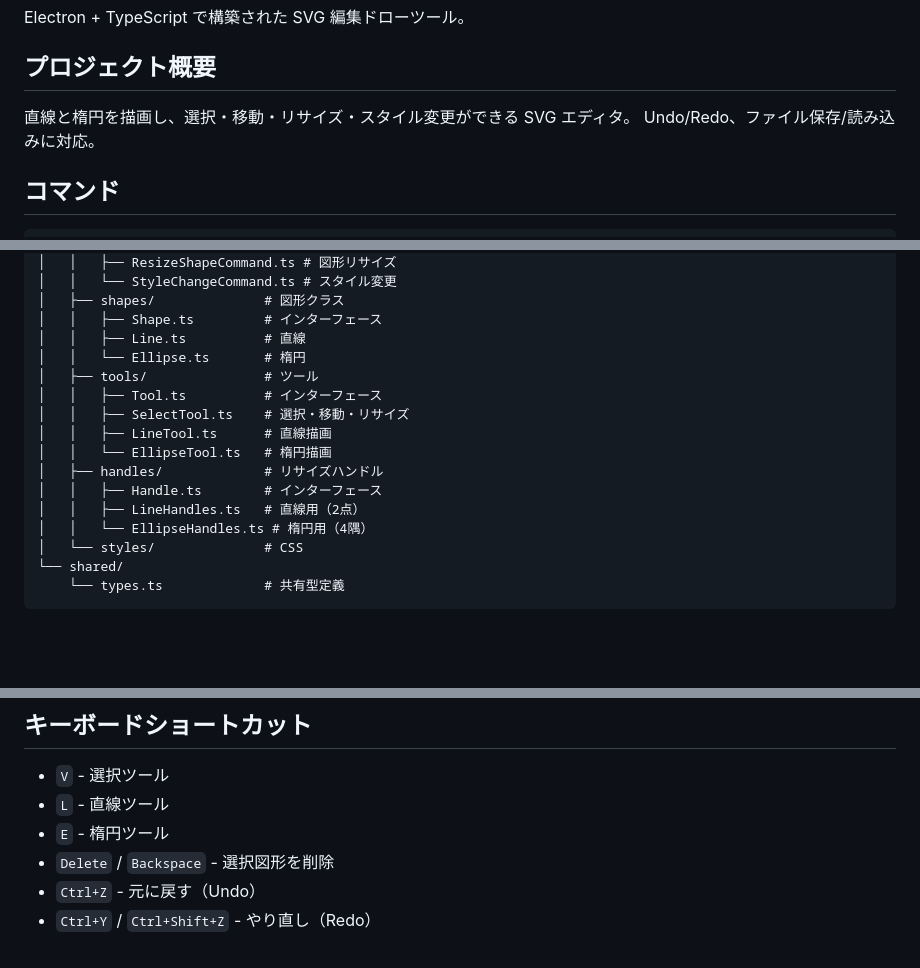
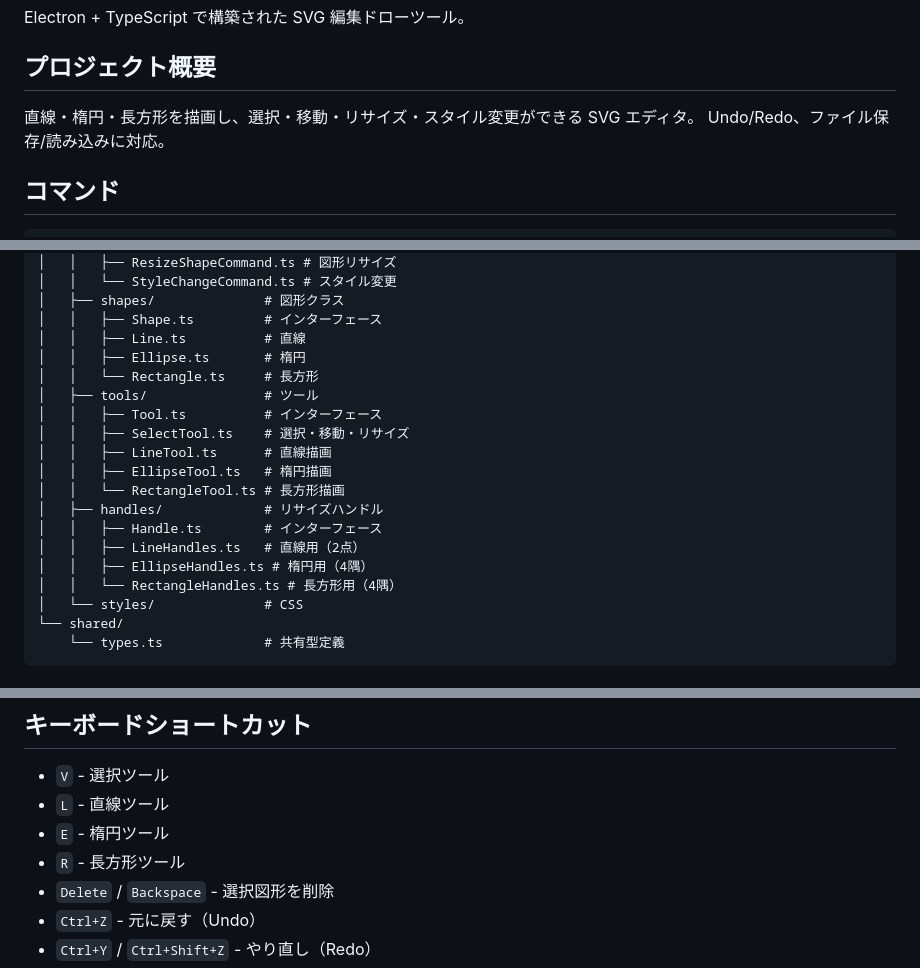
Before and after one commit to junkawahara/graph_svg, a Markdown page: CLAUDE.md, 3 parts joined by grey strips. Rendered like a GitHub page; blank space fills up the shorter version.

Commit message:
docs: add rectangle to CLAUDE.md
- Update project overview to include rectangle
- Add Rectangle.ts, RectangleTool.ts, RectangleHandles.ts to structure
- Add 'R' keyboard shortcut for rectangle tool

🤖 Generated with [Claude Code](https://claude.com/claude-code)

Co-Authored-By: Claude Opus 4.5 <noreply@anthropic.com>

```diff
--- a/CLAUDE.md
+++ b/CLAUDE.md
@@ -4,7 +4,7 @@ Electron + TypeScript で構築された SVG 編集ドローツール。
 
 ## プロジェクト概要
 
-直線と楕円を描画し、選択・移動・リサイズ・スタイル変更ができる SVG エディタ。
+直線・楕円・長方形を描画し、選択・移動・リサイズ・スタイル変更ができる SVG エディタ。
 Undo/Redo、ファイル保存/読み込みに対応。
 
 ## コマンド
@@ -47,16 +47,19 @@ src/
 │   ├── shapes/              # 図形クラス
 │   │   ├── Shape.ts         # インターフェース
 │   │   ├── Line.ts          # 直線
-│   │   └── Ellipse.ts       # 楕円
+│   │   ├── Ellipse.ts       # 楕円
+│   │   └── Rectangle.ts     # 長方形
 │   ├── tools/               # ツール
 │   │   ├── Tool.ts          # インターフェース
 │   │   ├── SelectTool.ts    # 選択・移動・リサイズ
 │   │   ├── LineTool.ts      # 直線描画
-│   │   └── EllipseTool.ts   # 楕円描画
+│   │   ├── EllipseTool.ts   # 楕円描画
+│   │   └── RectangleTool.ts # 長方形描画
 │   ├── handles/             # リサイズハンドル
 │   │   ├── Handle.ts        # インターフェース
 │   │   ├── LineHandles.ts   # 直線用（2点）
-│   │   └── EllipseHandles.ts # 楕円用（4隅）
+│   │   ├── EllipseHandles.ts # 楕円用（4隅）
+│   │   └── RectangleHandles.ts # 長方形用（4隅）
 │   └── styles/              # CSS
 └── shared/
     └── types.ts             # 共有型定義
@@ -86,6 +89,7 @@ src/
 - `V` - 選択ツール
 - `L` - 直線ツール
 - `E` - 楕円ツール
+- `R` - 長方形ツール
 - `Delete` / `Backspace` - 選択図形を削除
 - `Ctrl+Z` - 元に戻す（Undo）
 - `Ctrl+Y` / `Ctrl+Shift+Z` - やり直し（Redo）
```
